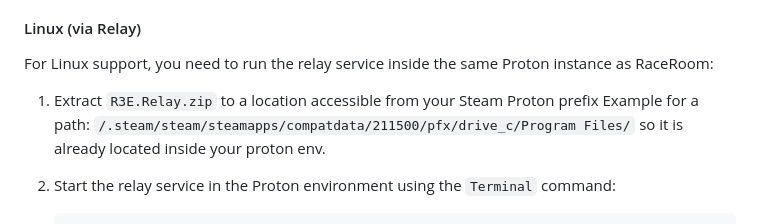
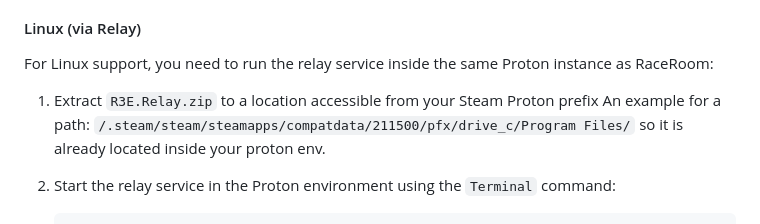
Before and after one commit to SCarlsen7757/YaHud, a Markdown page: README.md, the part around the change. Drawn GitHub-style.

Commit message:
Update README.md
Co-authored-by: Copilot <175728472+Copilot@users.noreply.github.com>

````diff
--- a/README.md
+++ b/README.md
@@ -64,7 +64,7 @@ The HUD will automatically connect to RaceRoom's shared memory.
 For Linux support, you need to run the relay service inside the same Proton instance as RaceRoom:
 
 1. Extract `R3E.Relay.zip` to a location accessible from your Steam Proton prefix
-   Example for a path: `/.steam/steam/steamapps/compatdata/211500/pfx/drive_c/Program Files/` so it is already located inside your proton env.
+   An example for a path: `/.steam/steam/steamapps/compatdata/211500/pfx/drive_c/Program Files/` so it is already located inside your proton env.
 
 3. Start the relay service in the Proton environment using the `Terminal` command:
    ```bash
````
